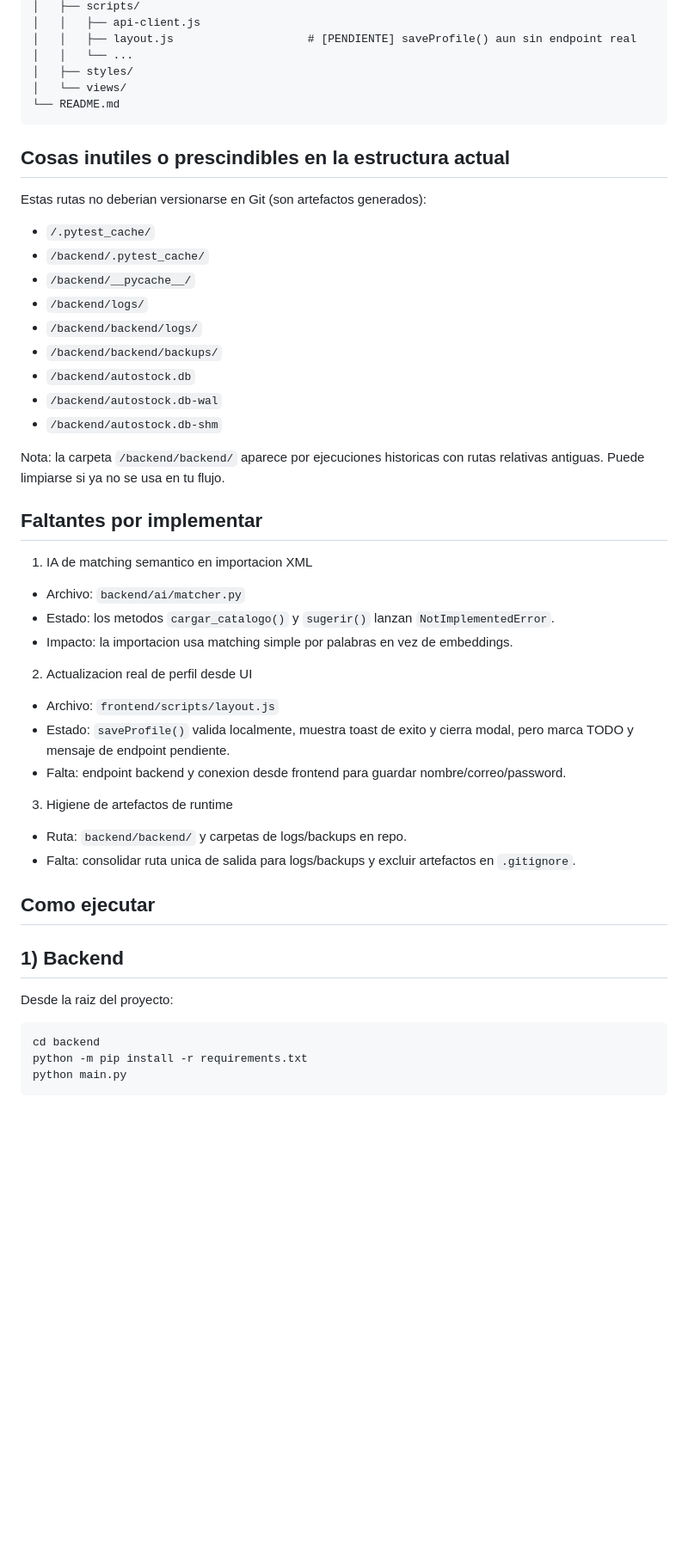
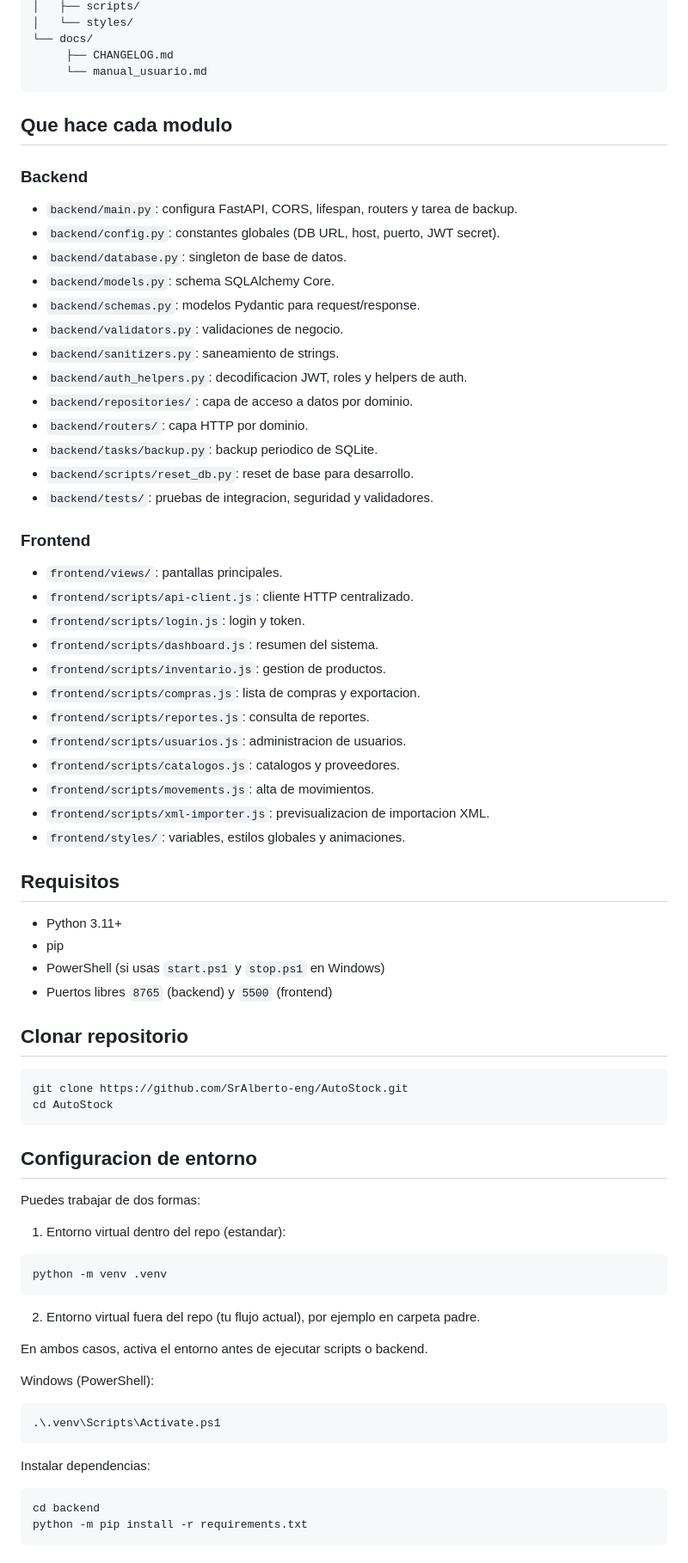
Before and after one commit to SrAlberto-eng/AutoStock, a Markdown page: README.md, the part around one of its changes. Shown at 86% size. Rendered like a GitHub page; blank space fills up the shorter version.

Commit message:
update README.md with detailed project overview and structure

````diff
--- a/README.md
+++ b/README.md
@@ -57,49 +80,78 @@ AutoStock/
 │   ├── scripts/
-│   │   ├── api-client.js
-│   │   ├── layout.js                    # [PENDIENTE] saveProfile() aun sin endpoint real
-│   │   └── ...
-│   ├── styles/
-│   └── views/
-└── README.md
+│   └── styles/
+└── docs/
+	 ├── CHANGELOG.md
+	 └── manual_usuario.md
 ```
 
-## Cosas inutiles o prescindibles en la estructura actual
+## Que hace cada modulo
 
-Estas rutas no deberian versionarse en Git (son artefactos generados):
+### Backend
 
-- `/.pytest_cache/`
-- `/backend/.pytest_cache/`
-- `/backend/__pycache__/`
-- `/backend/logs/`
-- `/backend/backend/logs/`
-- `/backend/backend/backups/`
-- `/backend/autostock.db`
-- `/backend/autostock.db-wal`
-- `/backend/autostock.db-shm`
+- `backend/main.py`: configura FastAPI, CORS, lifespan, routers y tarea de backup.
+- `backend/config.py`: constantes globales (DB URL, host, puerto, JWT secret).
+- `backend/database.py`: singleton de base de datos.
+- `backend/models.py`: schema SQLAlchemy Core.
+- `backend/schemas.py`: modelos Pydantic para request/response.
+- `backend/validators.py`: validaciones de negocio.
+- `backend/sanitizers.py`: saneamiento de strings.
+- `backend/auth_helpers.py`: decodificacion JWT, roles y helpers de auth.
+- `backend/repositories/`: capa de acceso a datos por dominio.
+- `backend/routers/`: capa HTTP por dominio.
+- `backend/tasks/backup.py`: backup periodico de SQLite.
+- `backend/scripts/reset_db.py`: reset de base para desarrollo.
+- `backend/tests/`: pruebas de integracion, seguridad y validadores.
 
-Nota: la carpeta `/backend/backend/` aparece por ejecuciones historicas con rutas relativas antiguas. Puede limpiarse si ya no se usa en tu flujo.
+### Frontend
 
-## Faltantes por implementar
+- `frontend/views/`: pantallas principales.
+- `frontend/scripts/api-client.js`: cliente HTTP centralizado.
+- `frontend/scripts/login.js`: login y token.
+- `frontend/scripts/dashboard.js`: resumen del sistema.
+- `frontend/scripts/inventario.js`: gestion de productos.
+- `frontend/scripts/compras.js`: lista de compras y exportacion.
+- `frontend/scripts/reportes.js`: consulta de reportes.
+- `frontend/scripts/usuarios.js`: administracion de usuarios.
+- `frontend/scripts/catalogos.js`: catalogos y proveedores.
+- `frontend/scripts/movements.js`: alta de movimientos.
+- `frontend/scripts/xml-importer.js`: previsualizacion de importacion XML.
+- `frontend/styles/`: variables, estilos globales y animaciones.
 
-1. IA de matching semantico en importacion XML
-- Archivo: `backend/ai/matcher.py`
-- Estado: los metodos `cargar_catalogo()` y `sugerir()` lanzan `NotImplementedError`.
-- Impacto: la importacion usa matching simple por palabras en vez de embeddings.
+## Requisitos
 
-2. Actualizacion real de perfil desde UI
-- Archivo: `frontend/scripts/layout.js`
-- Estado: `saveProfile()` valida localmente, muestra toast de exito y cierra modal, pero marca TODO y mensaje de endpoint pendiente.
-- Falta: endpoint backend y conexion desde frontend para guardar nombre/correo/password.
+- Python 3.11+
+- pip
+- PowerShell (si usas `start.ps1` y `stop.ps1` en Windows)
+- Puertos libres `8765` (backend) y `5500` (frontend)
 
-3. Higiene de artefactos de runtime
-- Ruta: `backend/backend/` y carpetas de logs/backups en repo.
-- Falta: consolidar ruta unica de salida para logs/backups y excluir artefactos en `.gitignore`.
+## Clonar repositorio
 
-## Como ejecutar
+```bash
+git clone https://github.com/SrAlberto-eng/AutoStock.git
+cd AutoStock
+```
 
-## 1) Backend
+## Configuracion de entorno
 
-Desde la raiz del proyecto:
+Puedes trabajar de dos formas:
+
+1. Entorno virtual dentro del repo (estandar):
+
+```bash
+python -m venv .venv
+```
+
+2. Entorno virtual fuera del repo (tu flujo actual), por ejemplo en carpeta padre.
+
+En ambos casos, activa el entorno antes de ejecutar scripts o backend.
+
+Windows (PowerShell):
+
+```powershell
+.\.venv\Scripts\Activate.ps1
+```
+
+Instalar dependencias:
 
 ```bash
 cd backend
````
Also changed, not shown: other parts of README.md (+206 -55 lines).
